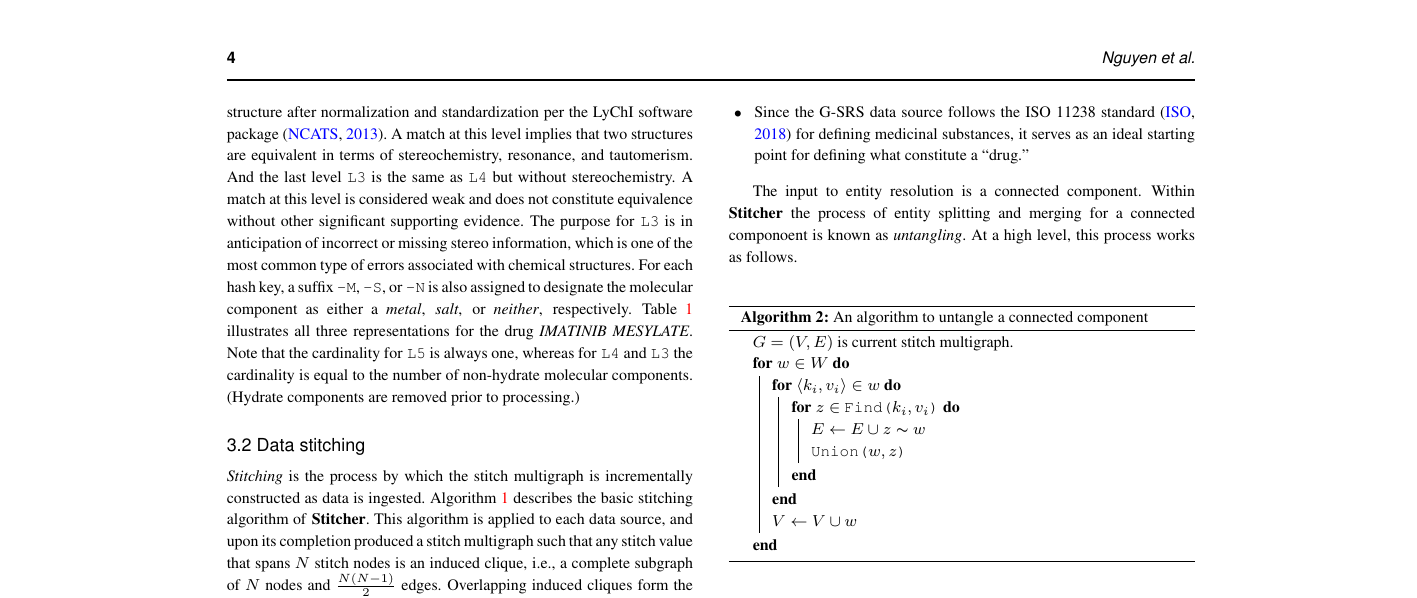
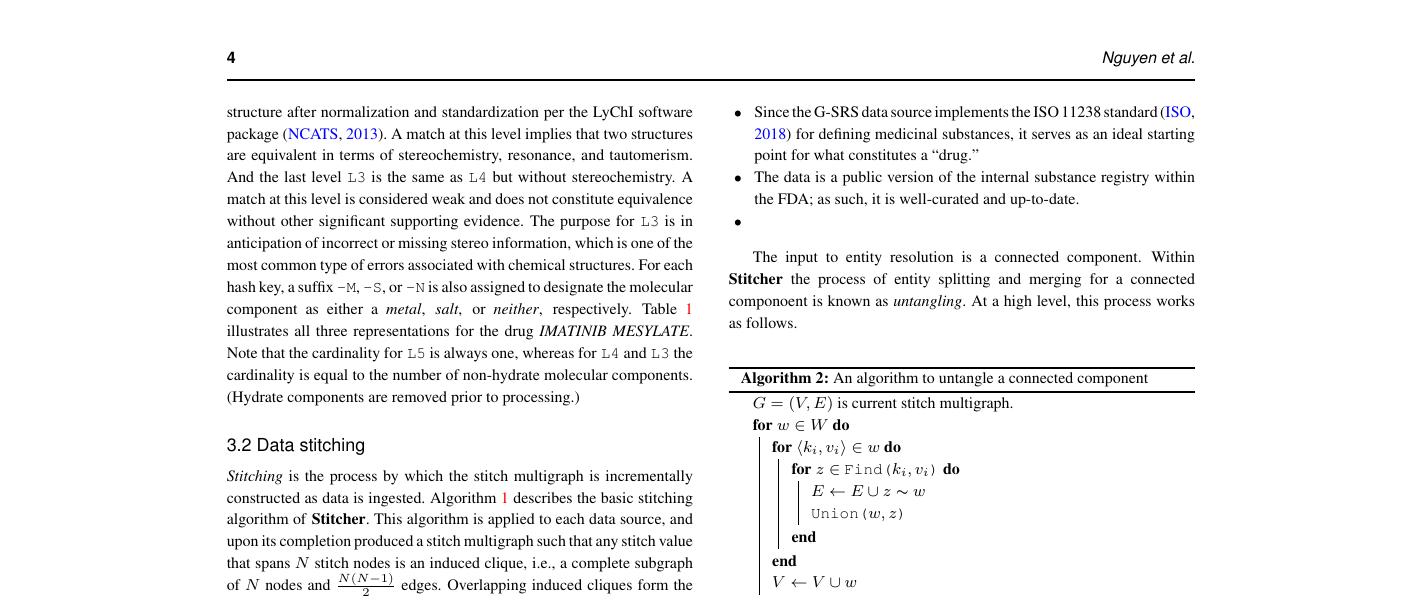
Before and after one commit to ncats/stitcher, a LaTeX paper (paper/stitcher.tex): part of page 4 of 5, cut so that both start at the same text. Compiled offline with pdfLaTeX.

Commit message:
switch over to ubuntu laptop

```diff
--- a/paper/stitcher.tex
+++ b/paper/stitcher.tex
@@ -444,9 +444,12 @@ for drug data is the reference G-SRS data source \citep{GSRSData}.
 Using this data source as the ``seed'' from which other data sources
 can map onto has several benefits:
 \begin{itemize}
-\item Since the G-SRS data source follows the ISO 11238
+\item Since the G-SRS data source implements the ISO 11238
 standard \citep{ISO11238} for defining medicinal substances, it serves
-as an ideal starting point for defining what constitute a ``drug.''
+as an ideal starting point for  what constitutes a ``drug.''
+\item The data is a public version of the internal substance registry
+within the FDA; as such, it is well-curated and up-to-date.
+\item
 \end{itemize}
 
 The input to entity resolution is a connected component. Within \st\
```
